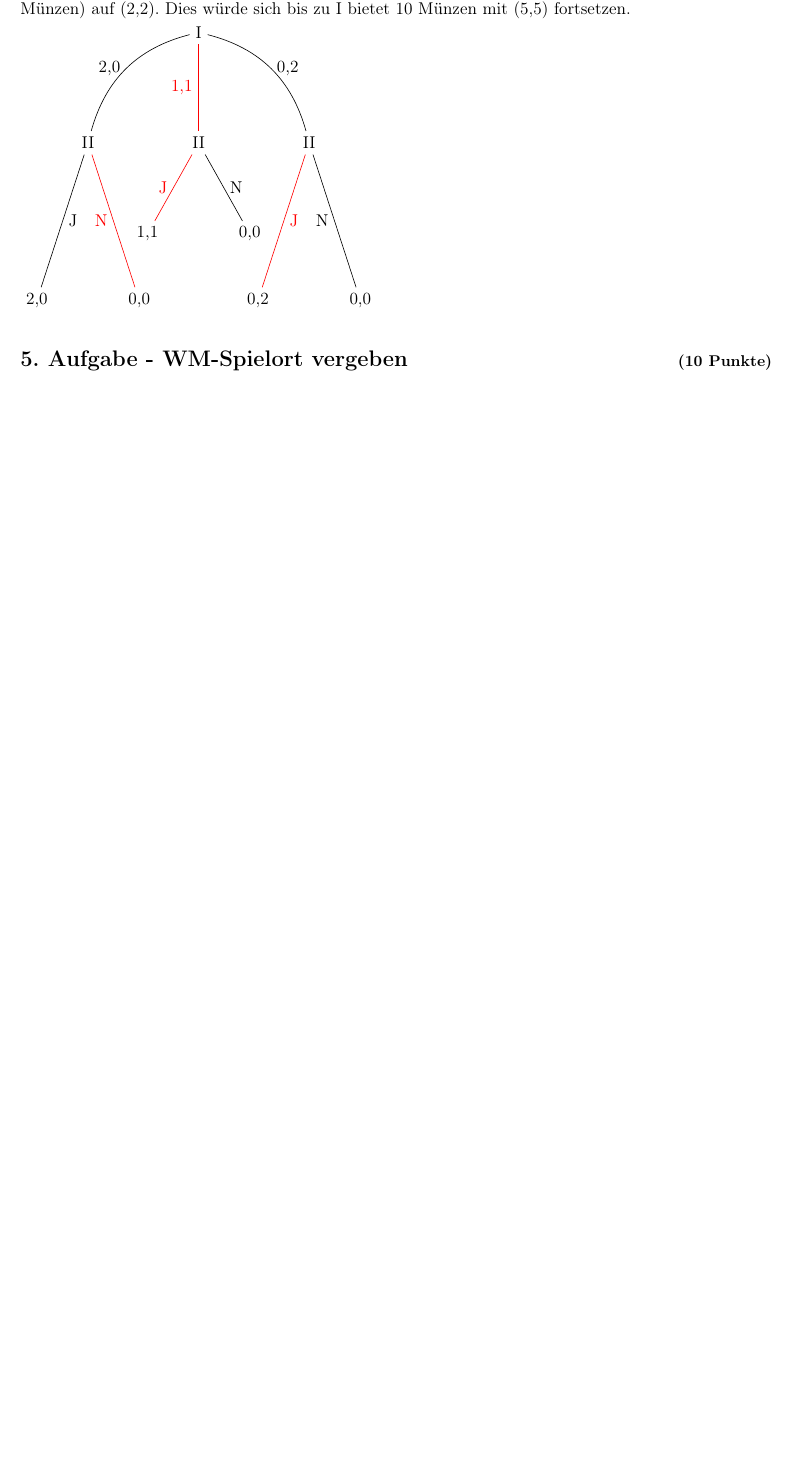
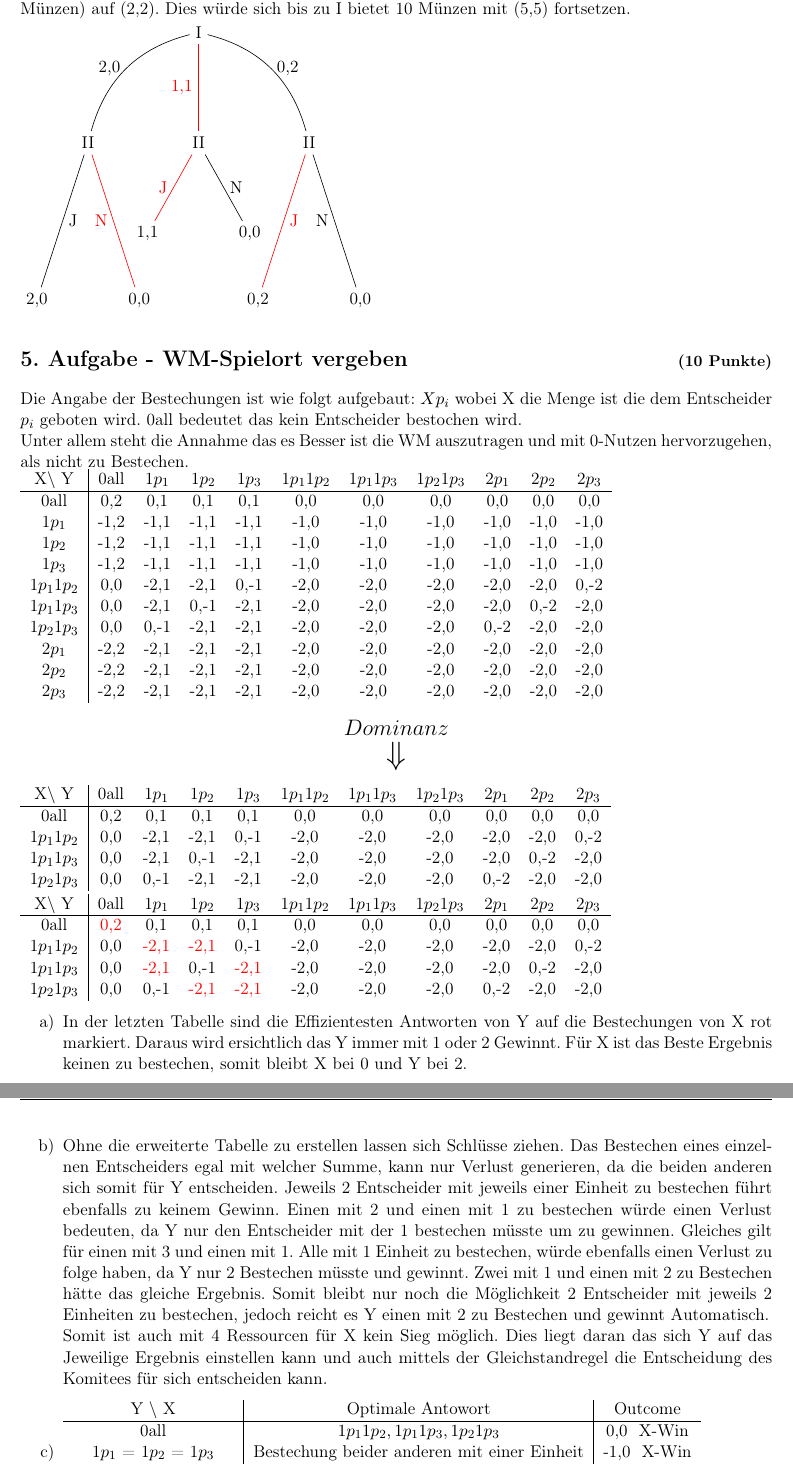
Before and after one commit to MFizz/AiF, a LaTeX document (HA1/Aufgabe01.tex): part of page 7 of 7 before the commit and two parts of pages 7 and 8 of 8 after it, the two joined at a grey line, cut so that both start at the same text, the shorter picture padded with empty space. Compiled offline with pdfLaTeX.

Commit message:
Hausaufgaben geändert und mit Git spielen^^

```diff
--- a/HA1/Aufgabe01.tex
+++ b/HA1/Aufgabe01.tex
@@ -423,10 +423,54 @@ c) Auf der geringsten Stufe in der \RM{1} 2 Münzen anbieten kann, werden sie si
 \end{tikzpicture}
 
 \section*{5. Aufgabe - WM-Spielort vergeben\hfill {\small (10 Punkte)}}
+
+Die Angabe der Bestechungen ist wie folgt aufgebaut: $Xp_i$ wobei X die Menge ist die dem Entscheider $p_i$ geboten wird. 0all bedeutet das kein Entscheider bestochen wird.\\
+Unter allem steht die Annahme das es Besser ist die WM auszutragen und mit 0-Nutzen hervorzugehen, als nicht zu Bestechen. \\
+\begin{tabular}{c | cccccccccc}
+	X$\setminus$ Y & 0all & 1$p_1$ & 1$p_2$ & 1$p_3$ & 1$p_1$1$p_2$ & 1$p_1$1$p_3$ & 1$p_2$1$p_3$ & 2$p_1$ & 2$p_2$ & 2$p_3$\\ \hline
+	0all & 0,2 & 0,1 & 0,1 & 0,1 & 0,0 & 0,0 & 0,0 & 0,0 & 0,0 & 0,0\\
+	1$p_1$ & -1,2 & -1,1 & -1,1 & -1,1 & -1,0 & -1,0 & -1,0 & -1,0 & -1,0 & -1,0\\
+	1$p_2$ & -1,2 & -1,1 & -1,1 & -1,1 & -1,0 & -1,0 & -1,0 & -1,0 & -1,0 & -1,0\\
+	1$p_3$ & -1,2 & -1,1 & -1,1 & -1,1 & -1,0 & -1,0 & -1,0 & -1,0 & -1,0 & -1,0\\
+	1$p_1$1$p_2$ & 0,0 & -2,1 & -2,1 & 0,-1 & -2,0 & -2,0 & -2,0 & -2,0 & -2,0 & 0,-2\\
+	1$p_1$1$p_3$ & 0,0 & -2,1 & 0,-1 & -2,1 & -2,0 & -2,0 & -2,0 & -2,0 & 0,-2 & -2,0\\
+	1$p_2$1$p_3$ & 0,0 & 0,-1 & -2,1 & -2,1 & -2,0 & -2,0 & -2,0 & 0,-2 & -2,0 & -2,0\\
+	2$p_1$& -2,2 & -2,1 & -2,1 & -2,1 & -2,0 & -2,0 & -2,0  & -2,0 & -2,0 & -2,0\\
+	2$p_2$& -2,2 & -2,1 & -2,1 & -2,1 & -2,0 & -2,0 & -2,0  & -2,0 & -2,0 & -2,0\\
+	2$p_3$& -2,2 & -2,1 & -2,1 & -2,1 & -2,0 & -2,0 & -2,0  & -2,0 & -2,0 & -2,0\\
+\end{tabular}
+\begin{center}
+{\huge $\overset{Dominanz}{\Downarrow}$}
+\end{center}
+\begin{tabular}{c | cccccccccc}
+	X$\setminus$ Y & 0all & 1$p_1$ & 1$p_2$ & 1$p_3$ & 1$p_1$1$p_2$ & 1$p_1$1$p_3$ & 1$p_2$1$p_3$ & 2$p_1$ & 2$p_2$ & 2$p_3$\\ \hline
+	0all & 0,2 & 0,1 & 0,1 & 0,1 & 0,0 & 0,0 & 0,0 & 0,0 & 0,0 & 0,0\\
+	1$p_1$1$p_2$ & 0,0 & -2,1 & -2,1 & 0,-1 & -2,0 & -2,0 & -2,0 & -2,0 & -2,0 & 0,-2\\
+	1$p_1$1$p_3$ & 0,0 & -2,1 & 0,-1 & -2,1 & -2,0 & -2,0 & -2,0 & -2,0 & 0,-2 & -2,0\\
+	1$p_2$1$p_3$ & 0,0 & 0,-1 & -2,1 & -2,1 & -2,0 & -2,0 & -2,0 & 0,-2 & -2,0 & -2,0\\
+\end{tabular}
+ \\
+ \\
+\begin{tabular}{c | cccccccccc}
+	X$\setminus$ Y & 0all & 1$p_1$ & 1$p_2$ & 1$p_3$ & 1$p_1$1$p_2$ & 1$p_1$1$p_3$ & 1$p_2$1$p_3$ & 2$p_1$ & 2$p_2$ & 2$p_3$\\ \hline
+	0all & \color{red}0,2 & 0,1 & 0,1 & 0,1 & 0,0 & 0,0 & 0,0 & 0,0 & 0,0 & 0,0\\
+	1$p_1$1$p_2$ & 0,0 & \color{red}-2,1 & \color{red}-2,1 & 0,-1 & -2,0 & -2,0 & -2,0 & -2,0 & -2,0 & 0,-2\\
+	1$p_1$1$p_3$ & 0,0 & \color{red}-2,1 & 0,-1 & \color{red}-2,1 & -2,0 & -2,0 & -2,0 & -2,0 & 0,-2 & -2,0\\
+	1$p_2$1$p_3$ & 0,0 & 0,-1 & \color{red}-2,1 & \color{red}-2,1 & -2,0 & -2,0 & -2,0 & 0,-2 & -2,0 & -2,0\\
+\end{tabular}
 \begin{enumerate}
+	\item In der letzten Tabelle sind die Effizientesten Antworten von Y auf die Bestechungen von X rot markiert. Daraus wird ersichtlich das Y immer mit 1 oder 2 Gewinnt. Für X ist das Beste Ergebnis keinen zu bestechen, somit bleibt X bei 0 und Y bei 2.
+	\item Ohne die erweiterte Tabelle zu erstellen lassen sich Schlüsse ziehen. Das Bestechen eines einzelnen Entscheiders egal mit welcher Summe, kann nur Verlust generieren, da die beiden anderen sich somit für Y entscheiden. Jeweils 2 Entscheider mit jeweils einer Einheit zu bestechen führt ebenfalls zu keinem Gewinn. Einen mit 2 und einen mit 1 zu bestechen würde einen Verlust bedeuten, da Y nur den Entscheider mit der 1 bestechen müsste um zu gewinnen. Gleiches gilt für einen mit 3 und einen mit 1. Alle mit 1 Einheit zu bestechen, würde ebenfalls einen Verlust zu folge haben, da Y nur 2 Bestechen müsste und gewinnt. Zwei mit 1 und einen mit 2 zu Bestechen hätte das gleiche Ergebnis. Somit bleibt nur noch die Möglichkeit 2 Entscheider mit jeweils 2 Einheiten zu bestechen, jedoch reicht es Y einen mit 2 zu Bestechen und gewinnt Automatisch. \\
+	Somit ist auch mit 4 Ressourcen für X kein Sieg möglich. Dies liegt daran das sich Y auf das Jeweilige Ergebnis einstellen kann und auch mittels der Gleichstandregel die Entscheidung des Komitees für sich entscheiden kann.
 	\item
-	\item
-	\item
+	\begin{tabular}{c | c | c}
+		Y $\setminus$ X & Optimale Antowort & Outcome\\ \hline
+		0all & $1p_11p_2,1p_11p_3,1p_21p_3$ & 0,0~~X-Win\\
+		1$p_1$ = 1$p_2$ = 1$p_3$ & Bestechung beider anderen mit einer Einheit & -1,0~~X-Win\\
+		2$p_1$ = 2$p_2$ = 2$p_3$ & Bestechung beider anderen mit einer Einheit  & -2,0~~X-Win\\
+		$1p_11p_2,1p_11p_3,1p_21p_3$ & 0all & 0,0~~Y-Win\\
+	\end{tabular}\\
+	Der Vorteil, das sich Y auf X einstellen kann ist entfallen, somit ist nur noch die Gleichheitsregel für Y. Dies führt nach Tabelle dazu, das Y im Besten Fall mit 0 aus der Bestechungsaffäre hervorgeht. Die Wahl steht lediglich zwischen X gewinnt mit 0,0 und Y gewinnt mit 0,0.
 \end{enumerate}
 
 \section*{6. Aufgabe - Konzentration auf Kernkompetenz\hfill {\small (10 Punkte)}}
```
Also changed, not shown: HA1/Aufgabe01.pdf.
